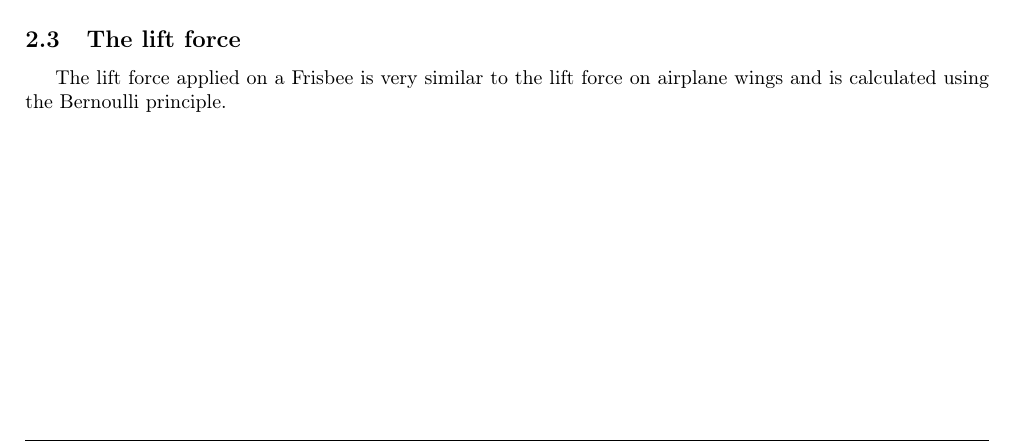
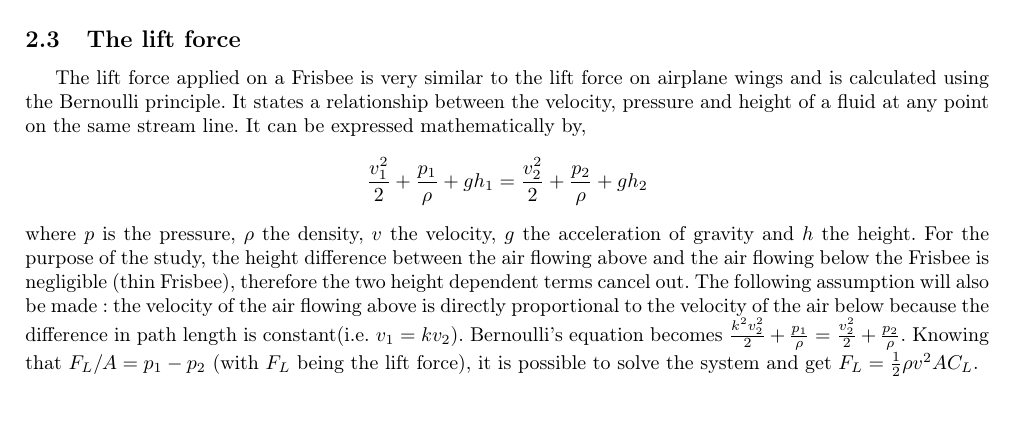
Before and after one commit to azimgivron/StudyOfTheAirFlowAroundaFrisbee, a LaTeX document (report.tex): part of page 3 of 4, cut so that both start at the same text, the shorter picture padded with empty space. Compiled offline with pdfLaTeX.

Commit message:
Pas encore fini

```diff
--- a/report.tex
+++ b/report.tex
@@ -79,7 +79,9 @@ The Bernoulli Principle is a well known principle that states that there is a re
 \subsection{The lift force}
 
 The lift force applied on a Frisbee is very similar to the lift force on
-airplane wings and is calculated using the Bernoulli principle.
+airplane wings and is calculated using the Bernoulli principle. It states a relationship between the velocity, pressure and height of a fluid at any point on the same stream line. It can be expressed mathematically by,
+\[\frac{v_1^2}{2} + \frac{p_1}{\rho} + gh_1 = \frac{v_2^2}{2} + \frac{p_2}{\rho} + gh_2\]
+where $p$ is the pressure, $\rho$ the density, $v$ the velocity, $g$ the acceleration of gravity and $h$ the height. For the purpose of the study, the height difference between the air flowing above and the air flowing below the Frisbee is negligible (thin Frisbee), therefore the two height dependent terms cancel out. The following assumption will also be made : the velocity of the air flowing above is directly proportional to the velocity of the air below because the difference in path length is constant(i.e. $v_1 = kv_2$). Bernoulli's equation becomes $\frac{k^2v_2^2}{2} + \frac{p_1}{\rho} = \frac{v_2^2}{2} + \frac{p_2}{\rho}$. Knowing that $F_L/A = p_1 - p_2$ (with $F_L$ being the lift force), it is possible to solve the system and get $F_L = \frac{1}{2} \rho v^2 A C_L$.
 
 \begin{thebibliography}{9}
 
```
